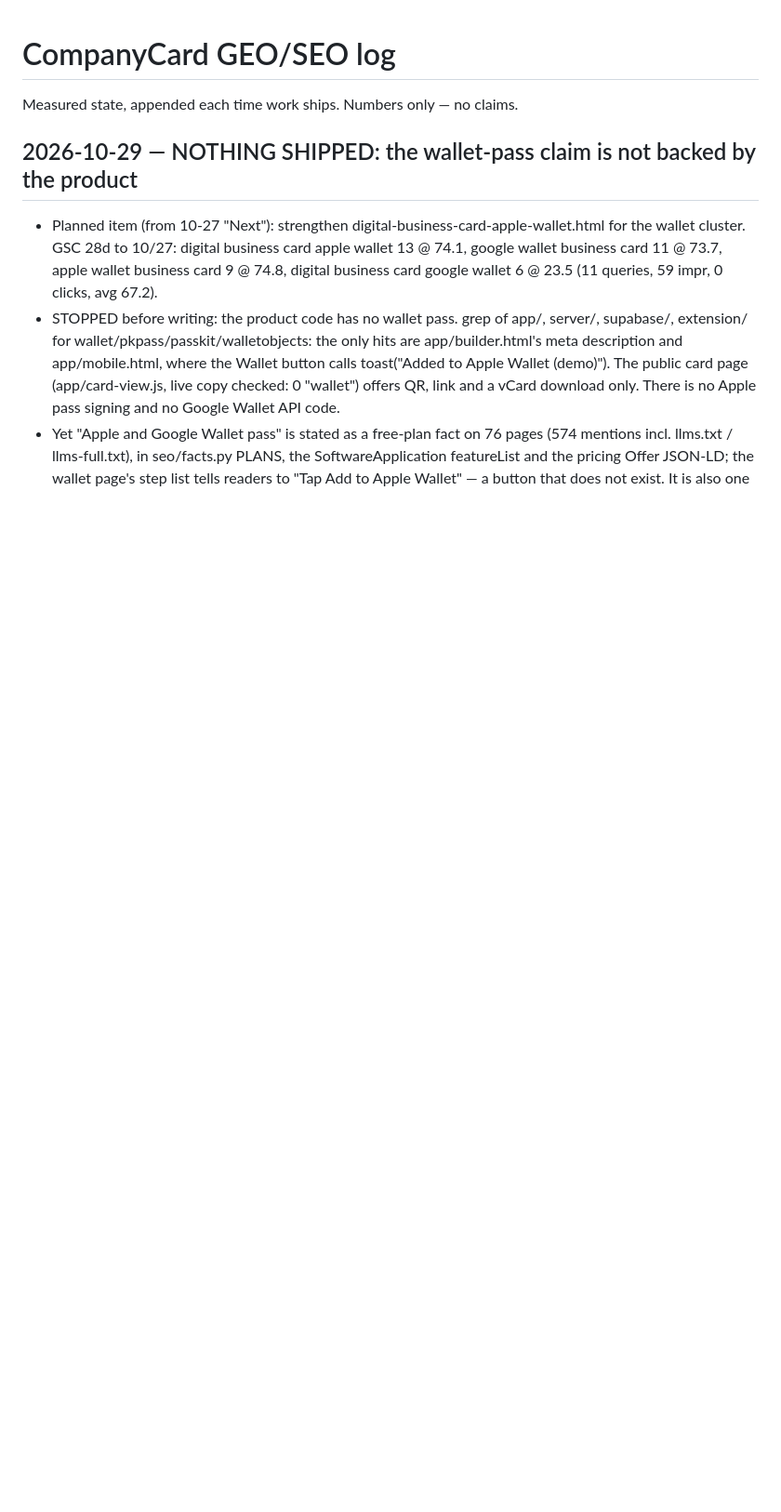
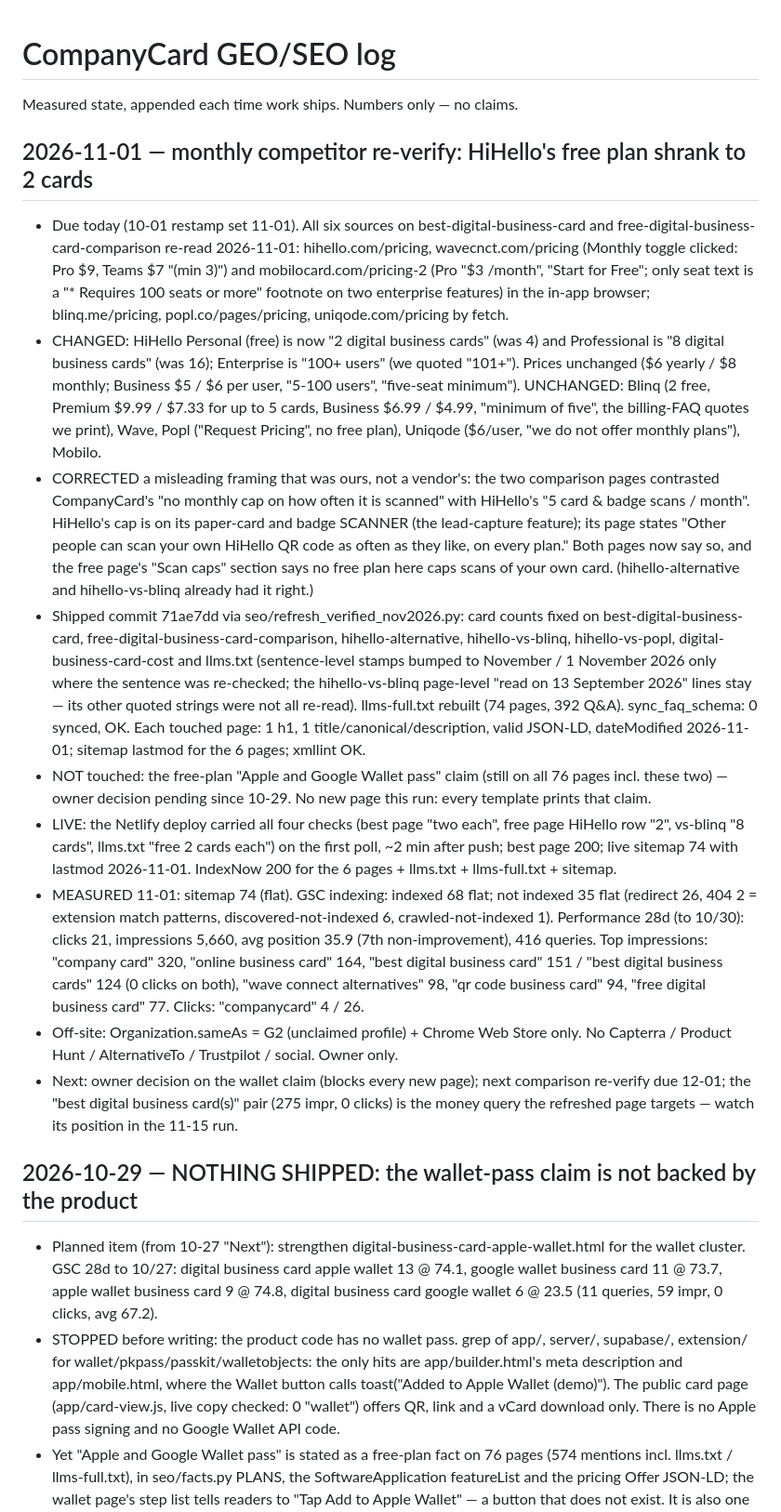
Before and after one commit to porshianboti-star/company-card, a Markdown page: growth/geo-log.md, the part around the change. Shown at 93% size. GitHub-like rendering; blank space fills up the shorter version.

Commit message:
GEO log 2026-11-01: November competitor re-verify (HiHello 2 free cards) + measurements [skip ci]
Co-Authored-By: Claude Fable 5.1 <noreply@anthropic.com>

```diff
--- a/growth/geo-log.md
+++ b/growth/geo-log.md
@@ -1,6 +1,60 @@
 # CompanyCard GEO/SEO log
 
 Measured state, appended each time work ships. Numbers only — no claims.
+
+## 2026-11-01 — monthly competitor re-verify: HiHello's free plan shrank to 2 cards
+
+- Due today (10-01 restamp set 11-01). All six sources on best-digital-business-card
+  and free-digital-business-card-comparison re-read 2026-11-01: hihello.com/pricing,
+  wavecnct.com/pricing (Monthly toggle clicked: Pro $9, Teams $7 "(min 3)") and
+  mobilocard.com/pricing-2 (Pro "$3 /month", "Start for Free"; only seat text is a
+  "* Requires 100 seats or more" footnote on two enterprise features) in the in-app
+  browser; blinq.me/pricing, popl.co/pages/pricing, uniqode.com/pricing by fetch.
+- CHANGED: HiHello Personal (free) is now "2 digital business cards" (was 4) and
+  Professional is "8 digital business cards" (was 16); Enterprise is "100+ users"
+  (we quoted "101+"). Prices unchanged ($6 yearly / $8 monthly; Business $5 / $6
+  per user, "5-100 users", "five-seat minimum"). UNCHANGED: Blinq (2 free, Premium
+  $9.99 / $7.33 for up to 5 cards, Business $6.99 / $4.99, "minimum of five", the
+  billing-FAQ quotes we print), Wave, Popl ("Request Pricing", no free plan),
+  Uniqode ($6/user, "we do not offer monthly plans"), Mobilo.
+- CORRECTED a misleading framing that was ours, not a vendor's: the two comparison
+  pages contrasted CompanyCard's "no monthly cap on how often it is scanned" with
+  HiHello's "5 card & badge scans / month". HiHello's cap is on its paper-card and
+  badge SCANNER (the lead-capture feature); its page states "Other people can scan
+  your own HiHello QR code as often as they like, on every plan." Both pages now
+  say so, and the free page's "Scan caps" section says no free plan here caps
+  scans of your own card. (hihello-alternative and hihello-vs-blinq already had
+  it right.)
+- Shipped commit 71ae7dd via seo/refresh_verified_nov2026.py: card counts fixed on
+  best-digital-business-card, free-digital-business-card-comparison,
+  hihello-alternative, hihello-vs-blinq, hihello-vs-popl, digital-business-card-cost
+  and llms.txt (sentence-level stamps bumped to November / 1 November 2026 only
+  where the sentence was re-checked; the hihello-vs-blinq page-level "read on 13
+  September 2026" lines stay — its other quoted strings were not all re-read).
+  llms-full.txt rebuilt (74 pages, 392 Q&A). sync_faq_schema: 0 synced, OK.
+  Each touched page: 1 h1, 1 title/canonical/description, valid JSON-LD,
+  dateModified 2026-11-01; sitemap lastmod for the 6 pages; xmllint OK.
+- NOT touched: the free-plan "Apple and Google Wallet pass" claim (still on all 76
+  pages incl. these two) — owner decision pending since 10-29. No new page this
+  run: every template prints that claim.
+- LIVE: the Netlify deploy carried all four checks (best page "two each", free page
+  HiHello row "2", vs-blinq "8 cards", llms.txt "free 2 cards each") on the first
+  poll, ~2 min after push; best page 200; live sitemap 74 with lastmod 2026-11-01.
+  IndexNow 200 for the 6 pages + llms.txt + llms-full.txt + sitemap.
+- MEASURED 11-01: sitemap 74 (flat). GSC indexing: indexed 68 flat; not indexed
+  35 flat (redirect 26, 404 2 = extension match patterns, discovered-not-indexed 6,
+  crawled-not-indexed 1). Performance 28d (to 10/30): clicks 21, impressions
+  5,660, avg position 35.9 (7th non-improvement), 416 queries. Top impressions:
+  "company card" 320, "online business card" 164, "best digital business card"
+  151 / "best digital business cards" 124 (0 clicks on both), "wave connect
+  alternatives" 98, "qr code business card" 94, "free digital business card" 77.
+  Clicks: "companycard" 4 / 26.
+- Off-site: Organization.sameAs = G2 (unclaimed profile) + Chrome Web Store only.
+  No Capterra / Product Hunt / AlternativeTo / Trustpilot / social. Owner only.
+- Next: owner decision on the wallet claim (blocks every new page); next
+  comparison re-verify due 12-01; the "best digital business card(s)" pair
+  (275 impr, 0 clicks) is the money query the refreshed page targets — watch its
+  position in the 11-15 run.
 
 ## 2026-10-29 — NOTHING SHIPPED: the wallet-pass claim is not backed by the product
 
```
